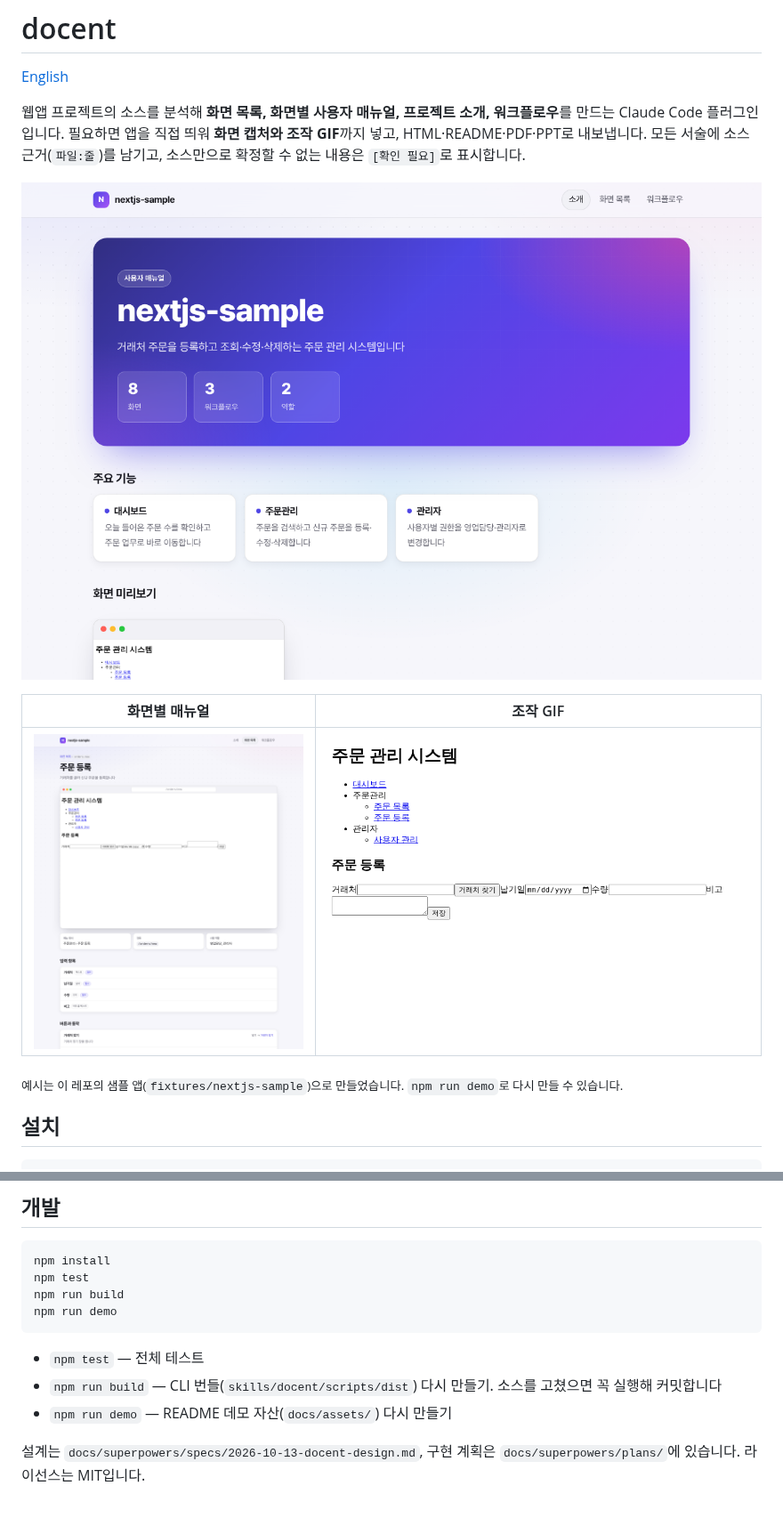
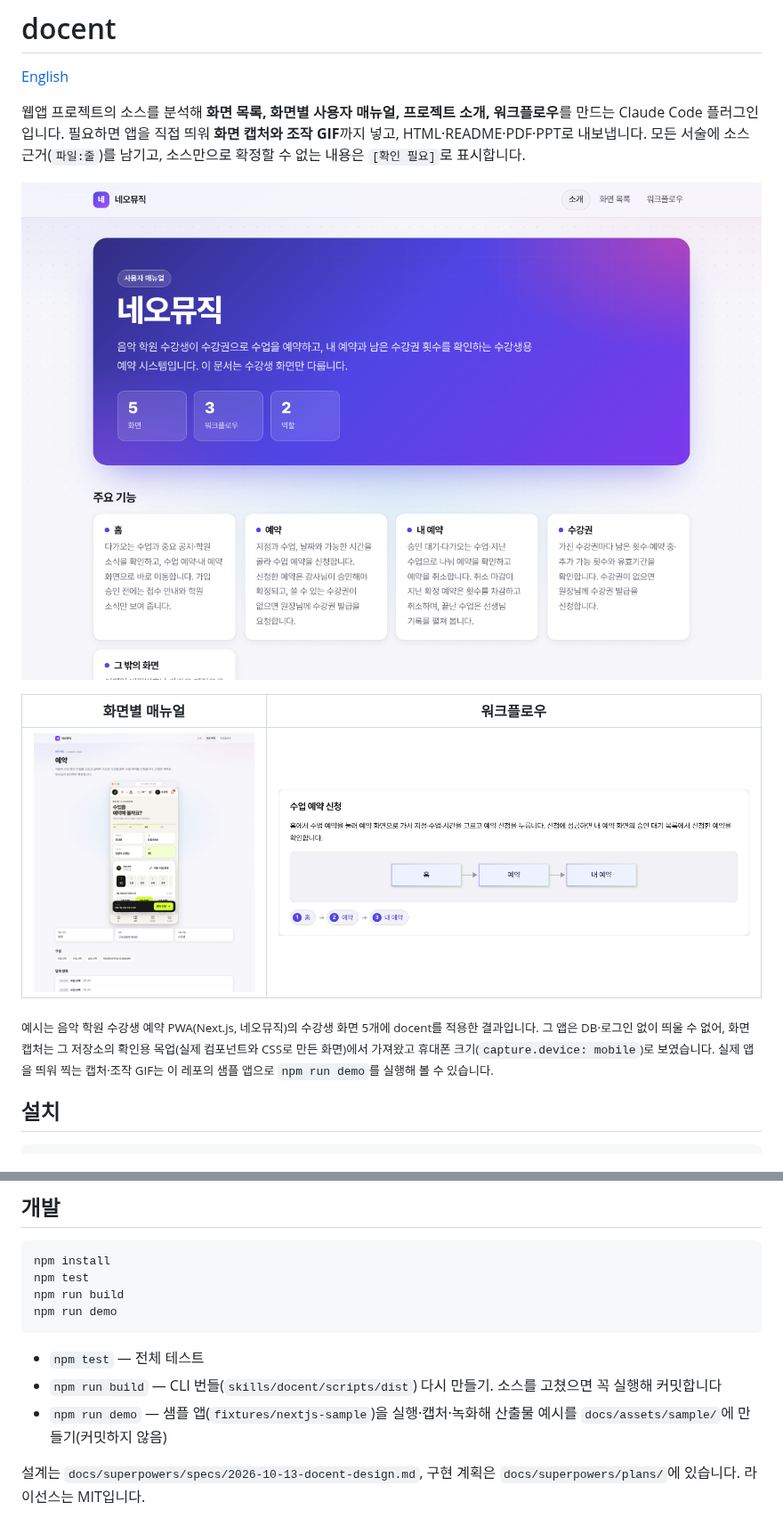
Before and after one commit to kwangtaeko/tgx-docent, a Markdown page: README.md, 2 parts joined by grey strips. Shown at 89% size. GitHub-like rendering; pictures changed too: docs/assets/demo-index.png, docs/assets/demo-screen.png, docs/assets/demo-workflow.png (added).

```diff
--- a/README.md
+++ b/README.md
@@ -6,11 +6,11 @@
 
 ![산출물 소개 페이지](docs/assets/demo-index.png)
 
-| 화면별 매뉴얼 | 조작 GIF |
+| 화면별 매뉴얼 | 워크플로우 |
 | --- | --- |
-| ![화면별 매뉴얼](docs/assets/demo-screen.png) | ![주문 등록 조작](docs/assets/demo.gif) |
+| ![화면별 매뉴얼](docs/assets/demo-screen.png) | ![워크플로우](docs/assets/demo-workflow.png) |
 
-<sub>예시는 이 레포의 샘플 앱(`fixtures/nextjs-sample`)으로 만들었습니다. `npm run demo`로 다시 만들 수 있습니다.</sub>
+<sub>예시는 음악 학원 수강생 예약 PWA(Next.js, 네오뮤직)의 수강생 화면 5개에 docent를 적용한 결과입니다. 그 앱은 DB·로그인 없이 띄울 수 없어, 화면 캡처는 그 저장소의 확인용 목업(실제 컴포넌트와 CSS로 만든 화면)에서 가져왔고 휴대폰 크기(`capture.device: mobile`)로 보였습니다. 실제 앱을 띄워 찍는 캡처·조작 GIF는 이 레포의 샘플 앱으로 `npm run demo`를 실행해 볼 수 있습니다.</sub>
 
 ## 설치
 
@@ -72,6 +72,6 @@ npm run demo
 
 - `npm test` — 전체 테스트
 - `npm run build` — CLI 번들(`skills/docent/scripts/dist`) 다시 만들기. 소스를 고쳤으면 꼭 실행해 커밋합니다
-- `npm run demo` — README 데모 자산(`docs/assets/`) 다시 만들기
+- `npm run demo` — 샘플 앱(`fixtures/nextjs-sample`)을 실행·캡처·녹화해 산출물 예시를 `docs/assets/sample/`에 만들기(커밋하지 않음)
 
 설계는 `docs/superpowers/specs/2026-10-13-docent-design.md`, 구현 계획은 `docs/superpowers/plans/`에 있습니다. 라이선스는 MIT입니다.
```
Also changed, not shown: README.en.md (+4 -4 lines), docs/field-tests/2026-10-17-nextjs-pwa.md (added, +31 -0 lines), 3 other files.
